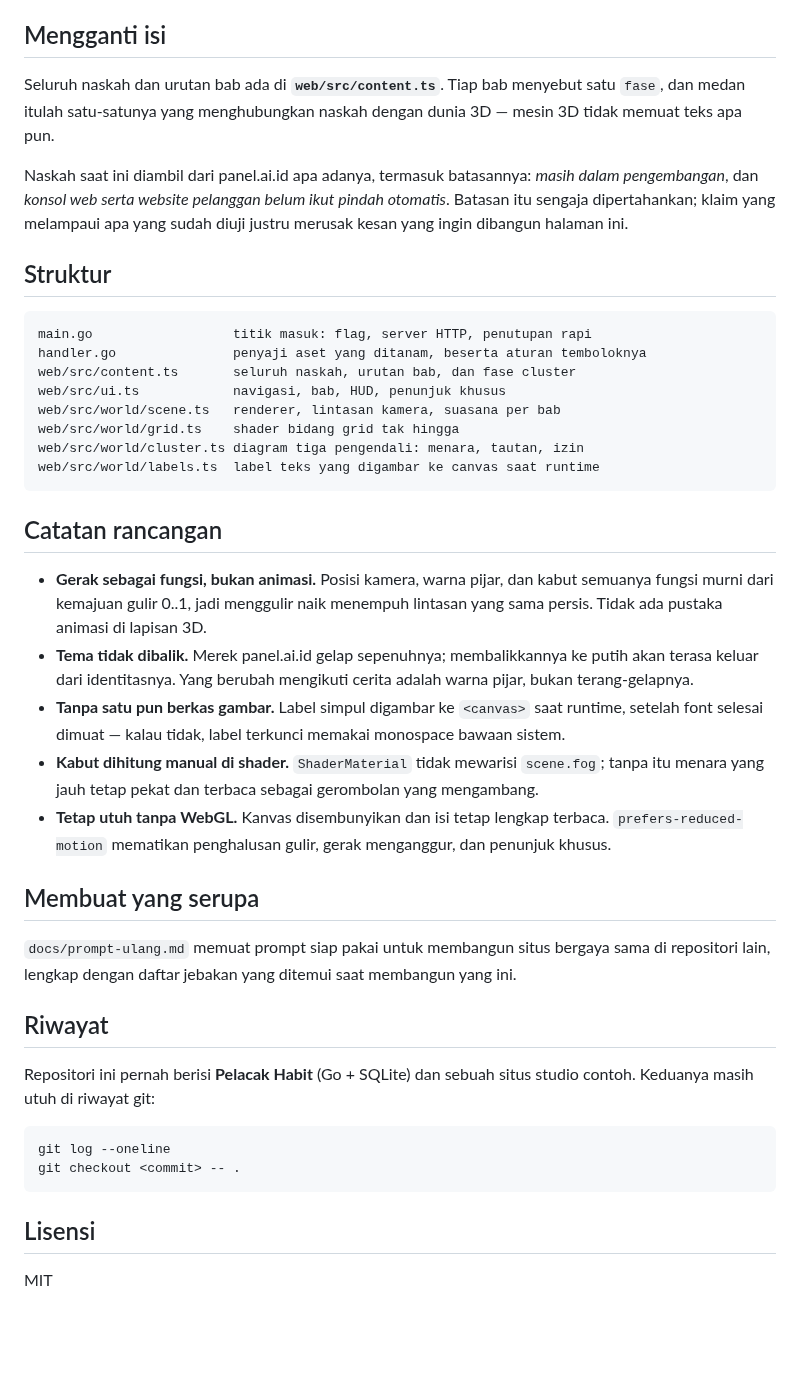
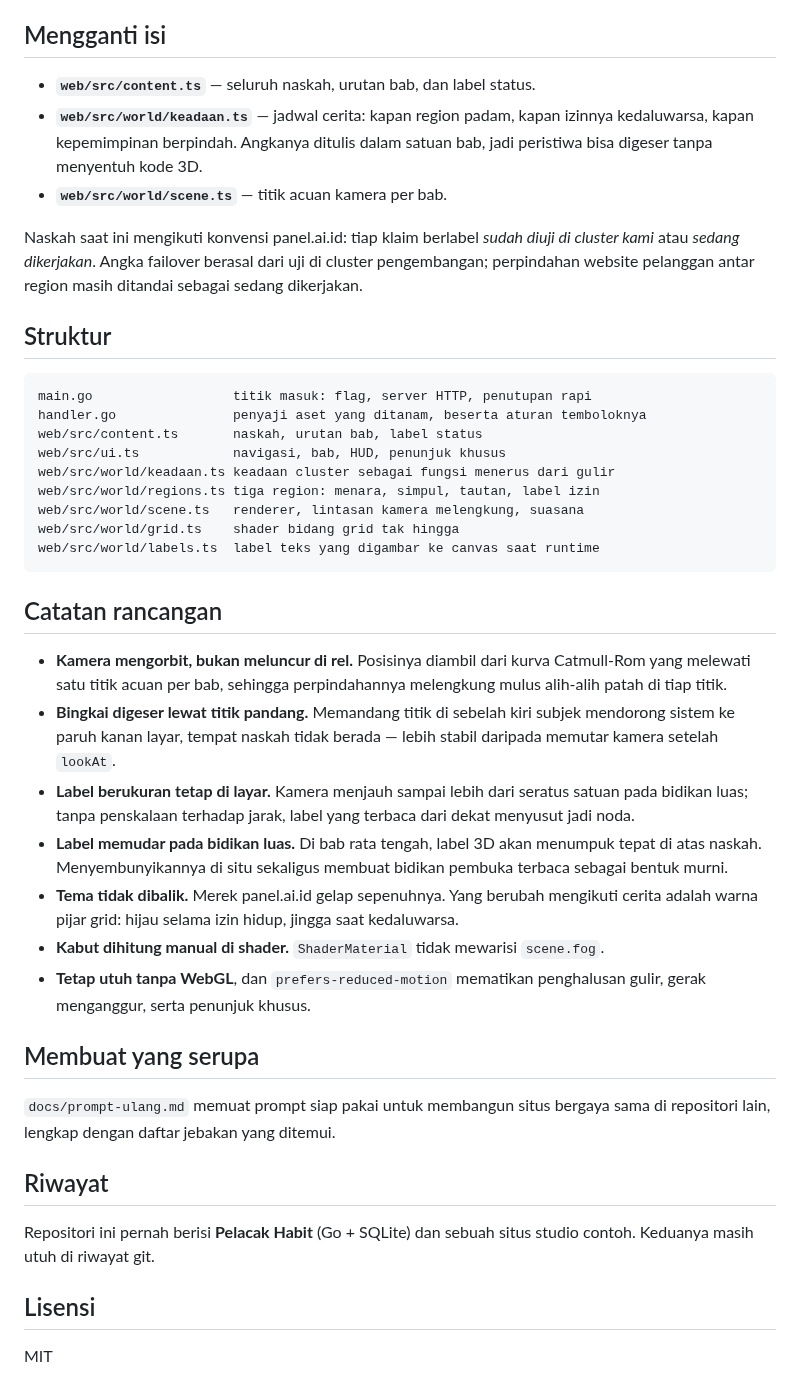
Before and after one commit to jasmiandre/new, a Markdown page: README.md, the part around one of its changes. Drawn GitHub-style; blank space fills up the shorter version.

````diff
--- a/README.md
+++ b/README.md
@@ -46,61 +47,62 @@ Lalu buka <http://127.0.0.1:8080>.
 
 ## Mengganti isi
 
-Seluruh naskah dan urutan bab ada di **`web/src/content.ts`**. Tiap bab
-menyebut satu `fase`, dan medan itulah satu-satunya yang menghubungkan naskah
-dengan dunia 3D — mesin 3D tidak memuat teks apa pun.
+- **`web/src/content.ts`** — seluruh naskah, urutan bab, dan label status.
+- **`web/src/world/keadaan.ts`** — jadwal cerita: kapan region padam, kapan
+  izinnya kedaluwarsa, kapan kepemimpinan berpindah. Angkanya ditulis dalam
+  satuan bab, jadi peristiwa bisa digeser tanpa menyentuh kode 3D.
+- **`web/src/world/scene.ts`** — titik acuan kamera per bab.
 
-Naskah saat ini diambil dari panel.ai.id apa adanya, termasuk batasannya:
-*masih dalam pengembangan*, dan *konsol web serta website pelanggan belum ikut
-pindah otomatis*. Batasan itu sengaja dipertahankan; klaim yang melampaui apa
-yang sudah diuji justru merusak kesan yang ingin dibangun halaman ini.
+Naskah saat ini mengikuti konvensi panel.ai.id: tiap klaim berlabel *sudah
+diuji di cluster kami* atau *sedang dikerjakan*. Angka failover berasal dari
+uji di cluster pengembangan; perpindahan website pelanggan antar region masih
+ditandai sebagai sedang dikerjakan.
 
 ## Struktur
 
 ```
 main.go                  titik masuk: flag, server HTTP, penutupan rapi
 handler.go               penyaji aset yang ditanam, beserta aturan temboloknya
-web/src/content.ts       seluruh naskah, urutan bab, dan fase cluster
+web/src/content.ts       naskah, urutan bab, label status
 web/src/ui.ts            navigasi, bab, HUD, penunjuk khusus
-web/src/world/scene.ts   renderer, lintasan kamera, suasana per bab
+web/src/world/keadaan.ts keadaan cluster sebagai fungsi menerus dari gulir
+web/src/world/regions.ts tiga region: menara, simpul, tautan, label izin
+web/src/world/scene.ts   renderer, lintasan kamera melengkung, suasana
 web/src/world/grid.ts    shader bidang grid tak hingga
-web/src/world/cluster.ts diagram tiga pengendali: menara, tautan, izin
 web/src/world/labels.ts  label teks yang digambar ke canvas saat runtime
 ```
 
 ## Catatan rancangan
 
-- **Gerak sebagai fungsi, bukan animasi.** Posisi kamera, warna pijar, dan
-  kabut semuanya fungsi murni dari kemajuan gulir 0..1, jadi menggulir naik
-  menempuh lintasan yang sama persis. Tidak ada pustaka animasi di lapisan 3D.
-- **Tema tidak dibalik.** Merek panel.ai.id gelap sepenuhnya; membalikkannya ke
-  putih akan terasa keluar dari identitasnya. Yang berubah mengikuti cerita
-  adalah warna pijar, bukan terang-gelapnya.
-- **Tanpa satu pun berkas gambar.** Label simpul digambar ke `<canvas>` saat
-  runtime, setelah font selesai dimuat — kalau tidak, label terkunci memakai
-  monospace bawaan sistem.
+- **Kamera mengorbit, bukan meluncur di rel.** Posisinya diambil dari kurva
+  Catmull-Rom yang melewati satu titik acuan per bab, sehingga perpindahannya
+  melengkung mulus alih-alih patah di tiap titik.
+- **Bingkai digeser lewat titik pandang.** Memandang titik di sebelah kiri
+  subjek mendorong sistem ke paruh kanan layar, tempat naskah tidak berada —
+  lebih stabil daripada memutar kamera setelah `lookAt`.
+- **Label berukuran tetap di layar.** Kamera menjauh sampai lebih dari seratus
+  satuan pada bidikan luas; tanpa penskalaan terhadap jarak, label yang terbaca
+  dari dekat menyusut jadi noda.
+- **Label memudar pada bidikan luas.** Di bab rata tengah, label 3D akan
+  menumpuk tepat di atas naskah. Menyembunyikannya di situ sekaligus membuat
+  bidikan pembuka terbaca sebagai bentuk murni.
+- **Tema tidak dibalik.** Merek panel.ai.id gelap sepenuhnya. Yang berubah
+  mengikuti cerita adalah warna pijar grid: hijau selama izin hidup, jingga
+  saat kedaluwarsa.
 - **Kabut dihitung manual di shader.** `ShaderMaterial` tidak mewarisi
-  `scene.fog`; tanpa itu menara yang jauh tetap pekat dan terbaca sebagai
-  gerombolan yang mengambang.
-- **Tetap utuh tanpa WebGL.** Kanvas disembunyikan dan isi tetap lengkap
-  terbaca. `prefers-reduced-motion` mematikan penghalusan gulir, gerak
-  menganggur, dan penunjuk khusus.
+  `scene.fog`.
+- **Tetap utuh tanpa WebGL**, dan `prefers-reduced-motion` mematikan
+  penghalusan gulir, gerak menganggur, serta penunjuk khusus.
 
 ## Membuat yang serupa
 
 `docs/prompt-ulang.md` memuat prompt siap pakai untuk membangun situs bergaya
-sama di repositori lain, lengkap dengan daftar jebakan yang ditemui saat
-membangun yang ini.
+sama di repositori lain, lengkap dengan daftar jebakan yang ditemui.
 
 ## Riwayat
 
 Repositori ini pernah berisi **Pelacak Habit** (Go + SQLite) dan sebuah situs
-studio contoh. Keduanya masih utuh di riwayat git:
-
-```bash
-git log --oneline
-git checkout <commit> -- .
-```
+studio contoh. Keduanya masih utuh di riwayat git.
 
 ## Lisensi
 
````
Also changed, not shown: other parts of README.md (+22 -21 lines), docs/failover.png, docs/hero.png, 7 other files.
